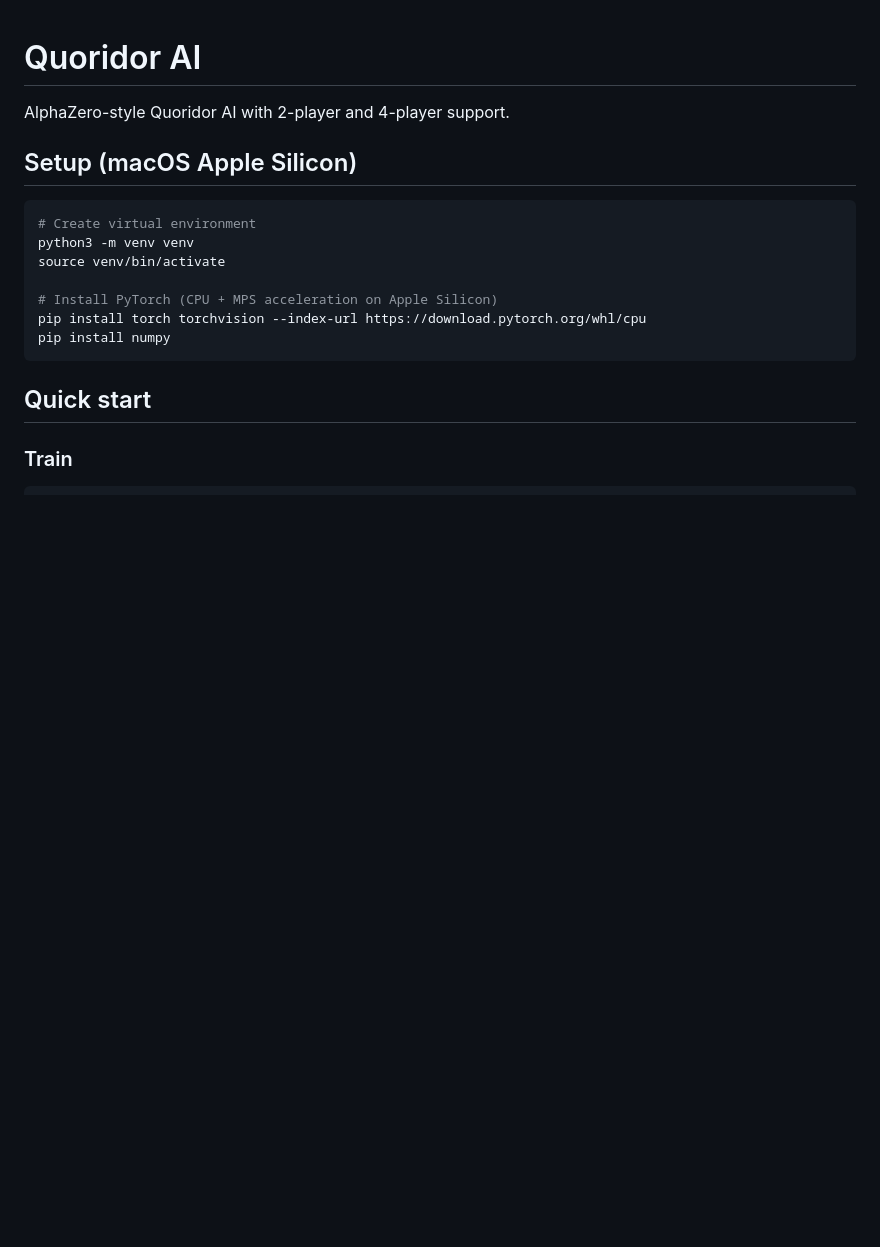
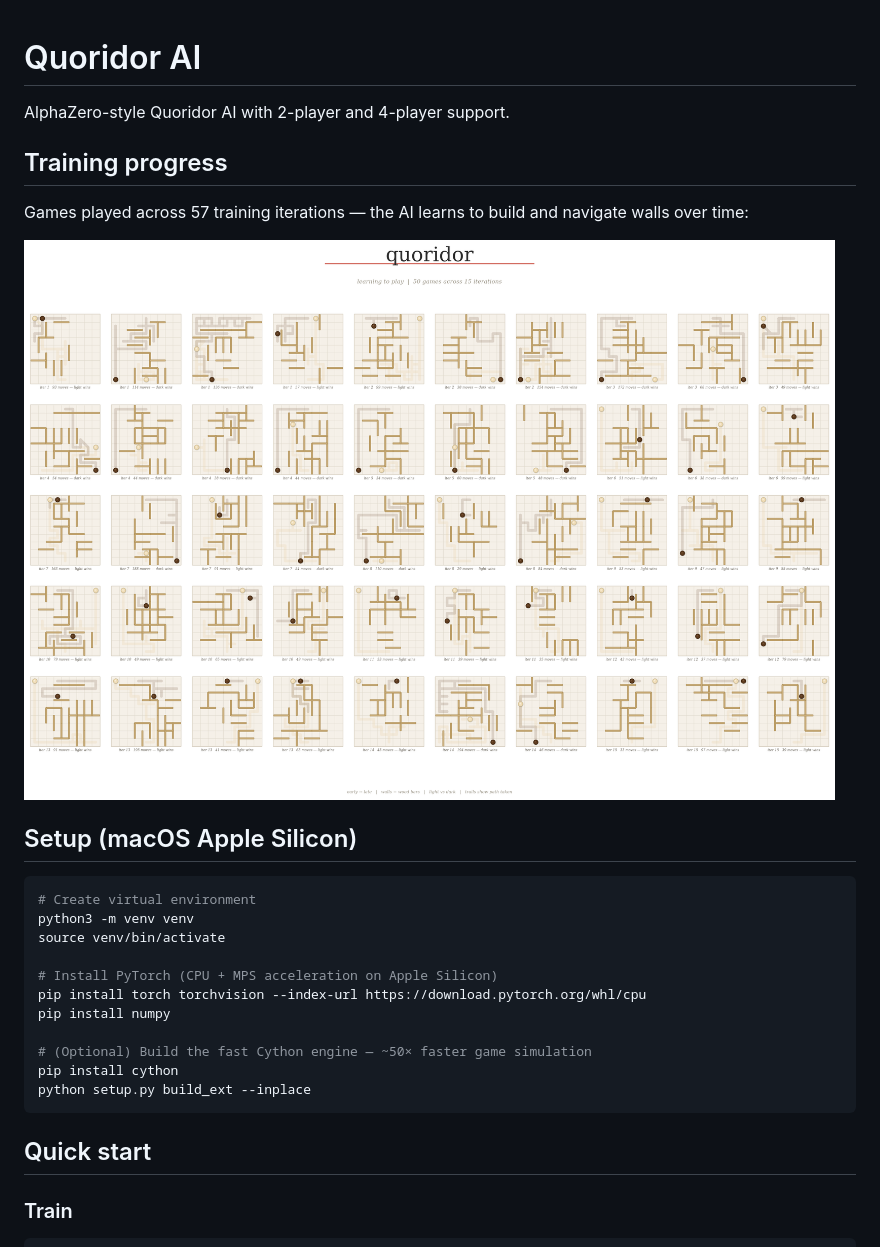
Before and after one commit to TomMHarris/quoridor, a Markdown page: README.md, the part around the change. Rendered like a GitHub page; pictures changed too: training_panel.png (added); blank space fills up the shorter version.

Commit message:
Add .gitignore, update README with training panel image
Co-Authored-By: Claude Sonnet 4.5 <noreply@anthropic.com>

````diff
--- a/README.md
+++ b/README.md
@@ -1,6 +1,12 @@
 # Quoridor AI
 
 AlphaZero-style Quoridor AI with 2-player and 4-player support.
+
+## Training progress
+
+Games played across 57 training iterations — the AI learns to build and navigate walls over time:
+
+![Training panel](training_panel.png)
 
 ## Setup (macOS Apple Silicon)
 
@@ -12,6 +18,10 @@ source venv/bin/activate
 # Install PyTorch (CPU + MPS acceleration on Apple Silicon)
 pip install torch torchvision --index-url https://download.pytorch.org/whl/cpu
 pip install numpy
+
+# (Optional) Build the fast Cython engine — ~50× faster game simulation
+pip install cython
+python setup.py build_ext --inplace
 ```
 
 ## Quick start
````
Also changed, not shown: 1 other file.
